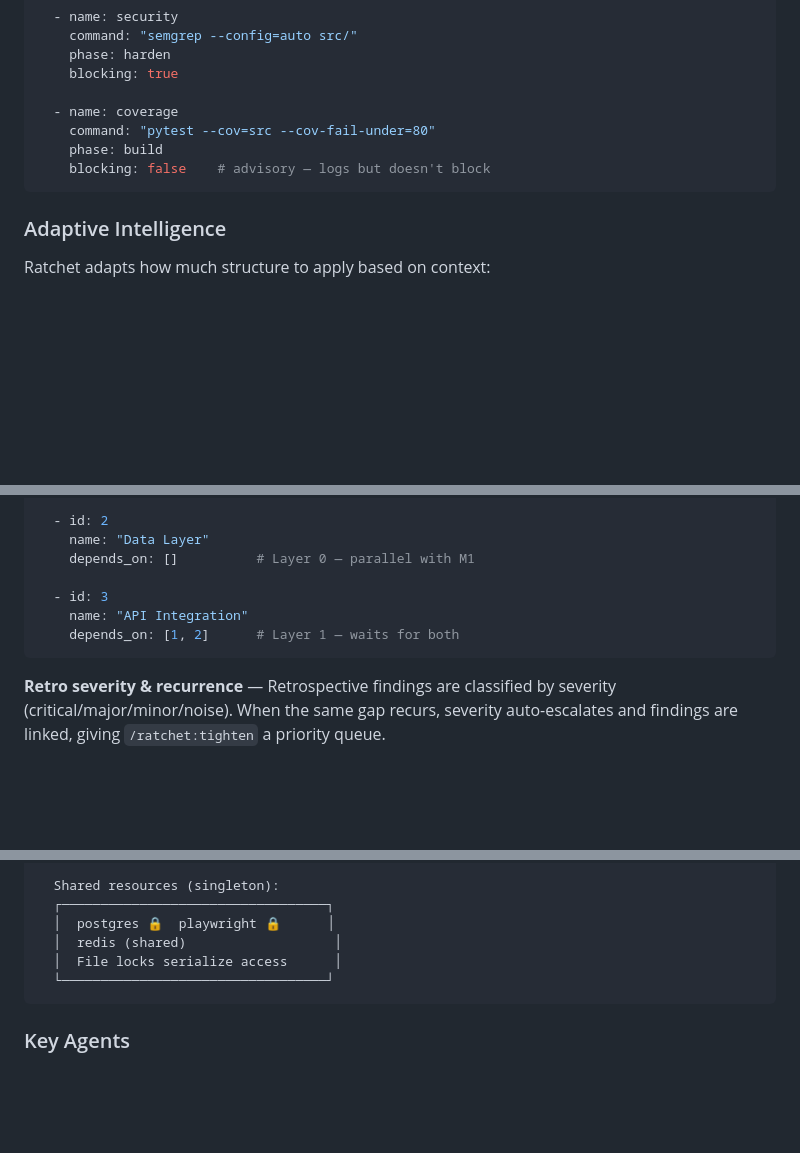
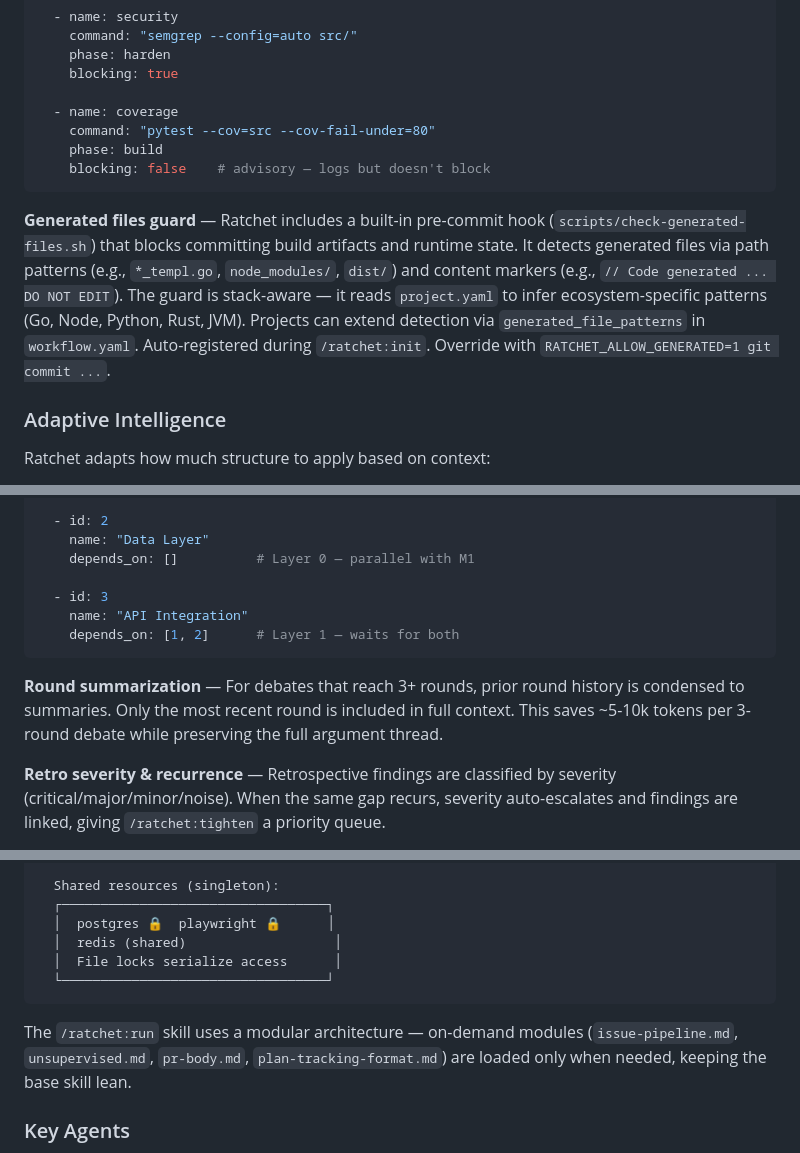
Before and after one commit to netbrain/ratchet, a Markdown page: README.md, 3 parts joined by grey strips. GitHub-like rendering; blank space fills up the shorter version.

````diff
--- a/README.md
+++ b/README.md
@@ -180,6 +181,8 @@ guards:
     blocking: false    # advisory — logs but doesn't block
 ```
 
+**Generated files guard** — Ratchet includes a built-in pre-commit hook (`scripts/check-generated-files.sh`) that blocks committing build artifacts and runtime state. It detects generated files via path patterns (e.g., `*_templ.go`, `node_modules/`, `dist/`) and content markers (e.g., `// Code generated ... DO NOT EDIT`). The guard is stack-aware — it reads `project.yaml` to infer ecosystem-specific patterns (Go, Node, Python, Rust, JVM). Projects can extend detection via `generated_file_patterns` in `workflow.yaml`. Auto-registered during `/ratchet:init`. Override with `RATCHET_ALLOW_GENERATED=1 git commit ...`.
+
 ### Adaptive Intelligence
 
 Ratchet adapts how much structure to apply based on context:
@@ -267,6 +270,8 @@ milestones:
     depends_on: [1, 2]      # Layer 1 — waits for both
 ```
 
+**Round summarization** — For debates that reach 3+ rounds, prior round history is condensed to summaries. Only the most recent round is included in full context. This saves ~5-10k tokens per 3-round debate while preserving the full argument thread.
+
 **Retro severity & recurrence** — Retrospective findings are classified by severity (critical/major/minor/noise). When the same gap recurs, severity auto-escalates and findings are linked, giving `/ratchet:tighten` a priority queue.
 
 **Cross-cutting scope** — Changed files are matched against all component scopes, not just the first match. Multi-component changes automatically trigger pairs from all relevant components. Pairs can use `scope: "auto"` to inherit their parent component's scope.
@@ -337,6 +342,8 @@ Each issue pipeline runs per-phase:
   └──────────────────────────────────┘
 ```
 
+The `/ratchet:run` skill uses a modular architecture — on-demand modules (`issue-pipeline.md`, `unsupervised.md`, `pr-body.md`, `plan-tracking-format.md`) are loaded only when needed, keeping the base skill lean.
+
 ### Key Agents
 
 - **Analyst** — scans codebase, interviews human, debates approach internally, generates tailored pairs and workflow config
````
Also changed, not shown: other parts of README.md (+10 -2 lines).
